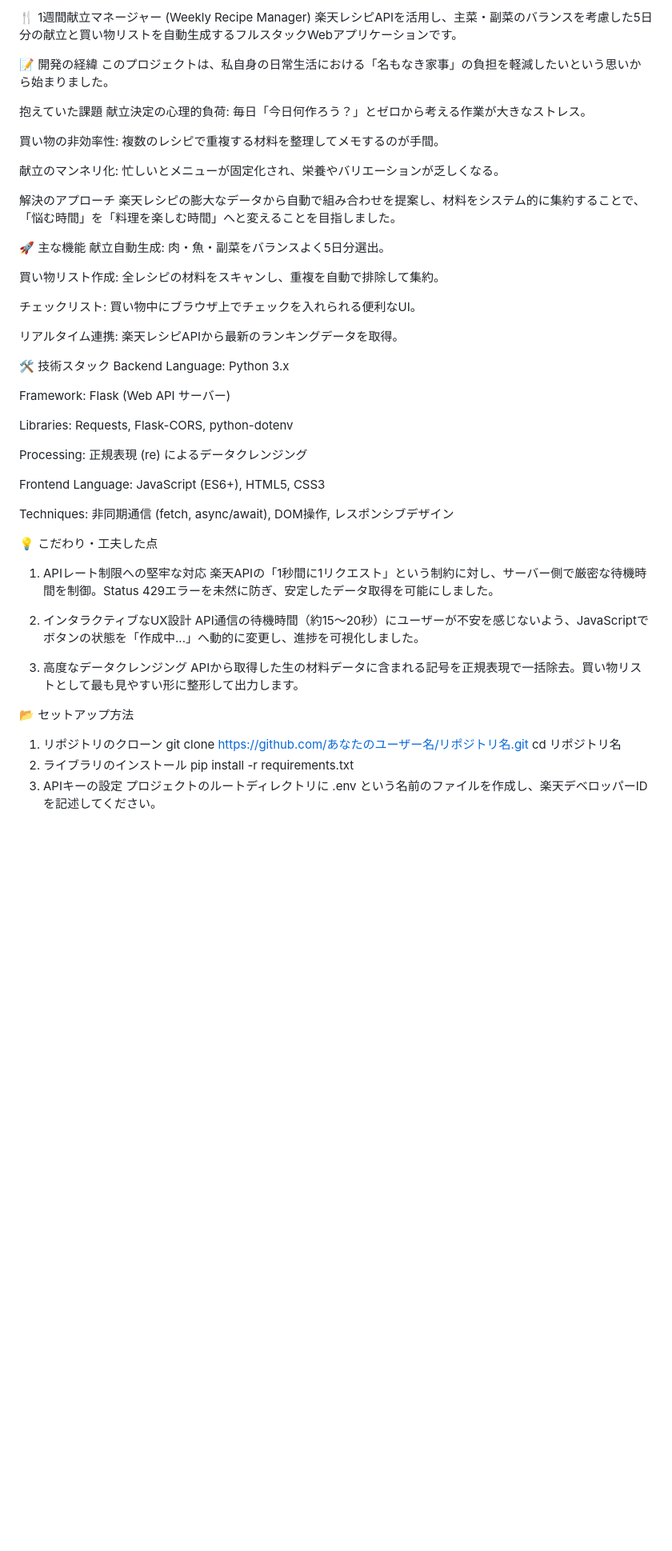
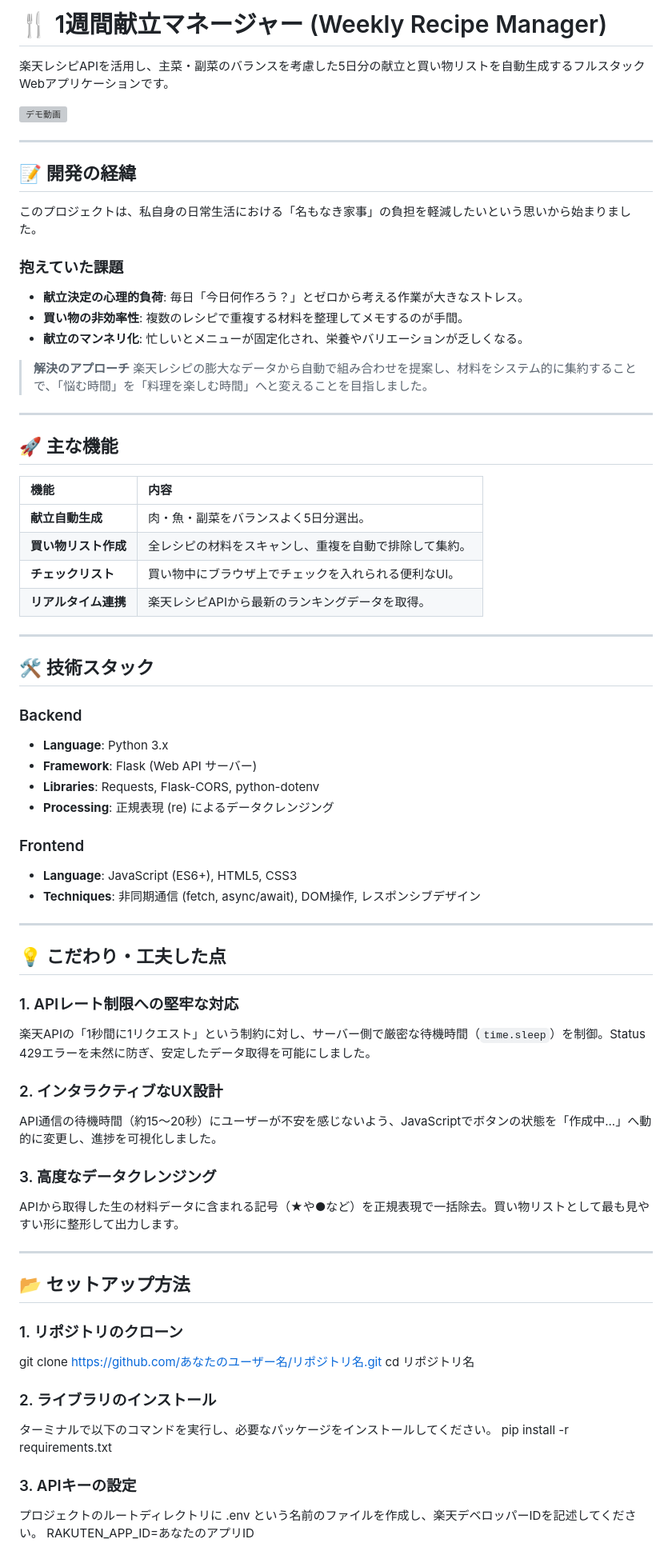
Before and after one commit to amiolsn/weekly_recipe_manager, a Markdown page: README.md, the part around one of its changes. Shown at 80% size. Drawn GitHub-style; blank space fills up the shorter version; grey boxes are pictures that could not be loaded.

```diff
--- a/README.md
+++ b/README.md
@@ -1,58 +1,72 @@
-🍴 1週間献立マネージャー (Weekly Recipe Manager)
+# 🍴 1週間献立マネージャー (Weekly Recipe Manager)
+
 楽天レシピAPIを活用し、主菜・副菜のバランスを考慮した5日分の献立と買い物リストを自動生成するフルスタックWebアプリケーションです。
 
-📝 開発の経緯
+![デモ動画](./demo.gif)
+
+---
+
+## 📝 開発の経緯
 このプロジェクトは、私自身の日常生活における「名もなき家事」の負担を軽減したいという思いから始まりました。
 
-抱えていた課題
-献立決定の心理的負荷: 毎日「今日何作ろう？」とゼロから考える作業が大きなストレス。
+### 抱えていた課題
+* **献立決定の心理的負荷**: 毎日「今日何作ろう？」とゼロから考える作業が大きなストレス。
+* **買い物の非効率性**: 複数のレシピで重複する材料を整理してメモするのが手間。
+* **献立のマンネリ化**: 忙しいとメニューが固定化され、栄養やバリエーションが乏しくなる。
 
-買い物の非効率性: 複数のレシピで重複する材料を整理してメモするのが手間。
+> **解決のアプローチ**
+> 楽天レシピの膨大なデータから自動で組み合わせを提案し、材料をシステム的に集約することで、「悩む時間」を「料理を楽しむ時間」へと変えることを目指しました。
 
-献立のマンネリ化: 忙しいとメニューが固定化され、栄養やバリエーションが乏しくなる。
+---
 
-解決のアプローチ 楽天レシピの膨大なデータから自動で組み合わせを提案し、材料をシステム的に集約することで、「悩む時間」を「料理を楽しむ時間」へと変えることを目指しました。
+## 🚀 主な機能
+| 機能 | 内容 |
+| :--- | :--- |
+| **献立自動生成** | 肉・魚・副菜をバランスよく5日分選出。 |
+| **買い物リスト作成** | 全レシピの材料をスキャンし、重複を自動で排除して集約。 |
+| **チェックリスト** | 買い物中にブラウザ上でチェックを入れられる便利なUI。 |
+| **リアルタイム連携** | 楽天レシピAPIから最新のランキングデータを取得。 |
 
-🚀 主な機能
-献立自動生成: 肉・魚・副菜をバランスよく5日分選出。
+---
 
-買い物リスト作成: 全レシピの材料をスキャンし、重複を自動で排除して集約。
+## 🛠 技術スタック
 
-チェックリスト: 買い物中にブラウザ上でチェックを入れられる便利なUI。
+### Backend
+* **Language**: Python 3.x
+* **Framework**: Flask (Web API サーバー)
+* **Libraries**: Requests, Flask-CORS, python-dotenv
+* **Processing**: 正規表現 (re) によるデータクレンジング
 
-リアルタイム連携: 楽天レシピAPIから最新のランキングデータを取得。
+### Frontend
+* **Language**: JavaScript (ES6+), HTML5, CSS3
+* **Techniques**: 非同期通信 (fetch, async/await), DOM操作, レスポンシブデザイン
 
-🛠 技術スタック
-Backend
-Language: Python 3.x
+---
 
-Framework: Flask (Web API サーバー)
+## 💡 こだわり・工夫した点
 
-Libraries: Requests, Flask-CORS, python-dotenv
+### 1. APIレート制限への堅牢な対応
+楽天APIの「1秒間に1リクエスト」という制約に対し、サーバー側で厳密な待機時間（`time.sleep`）を制御。Status 429エラーを未然に防ぎ、安定したデータ取得を可能にしました。
 
-Processing: 正規表現 (re) によるデータクレンジング
-
-Frontend
-Language: JavaScript (ES6+), HTML5, CSS3
-
-Techniques: 非同期通信 (fetch, async/await), DOM操作, レスポンシブデザイン
-
-💡 こだわり・工夫した点
-1. APIレート制限への堅牢な対応
-楽天APIの「1秒間に1リクエスト」という制約に対し、サーバー側で厳密な待機時間を制御。Status 429エラーを未然に防ぎ、安定したデータ取得を可能にしました。
-
-2. インタラクティブなUX設計
+### 2. インタラクティブなUX設計
 API通信の待機時間（約15〜20秒）にユーザーが不安を感じないよう、JavaScriptでボタンの状態を「作成中...」へ動的に変更し、進捗を可視化しました。
 
-3. 高度なデータクレンジング
-APIから取得した生の材料データに含まれる記号を正規表現で一括除去。買い物リストとして最も見やすい形に整形して出力します。
+### 3. 高度なデータクレンジング
+APIから取得した生の材料データに含まれる記号（★や●など）を正規表現で一括除去。買い物リストとして最も見やすい形に整形して出力します。
 
-📂 セットアップ方法
-1. リポジトリのクローン
+---
+
+## 📂 セットアップ方法
+
+### 1. リポジトリのクローン
 git clone [https://github.com/あなたのユーザー名/リポジトリ名.git](https://github.com/あなたのユーザー名/リポジトリ名.git)
 cd リポジトリ名
-2. ライブラリのインストール
+
+### 2. ライブラリのインストール
+ターミナルで以下のコマンドを実行し、必要なパッケージをインストールしてください。
 pip install -r requirements.txt
-3. APIキーの設定
+
+### 3. APIキーの設定
 プロジェクトのルートディレクトリに .env という名前のファイルを作成し、楽天デベロッパーIDを記述してください。
+RAKUTEN_APP_ID=あなたのアプリID
 
```
Also changed, not shown: other parts of README.md (+6 -10 lines).
